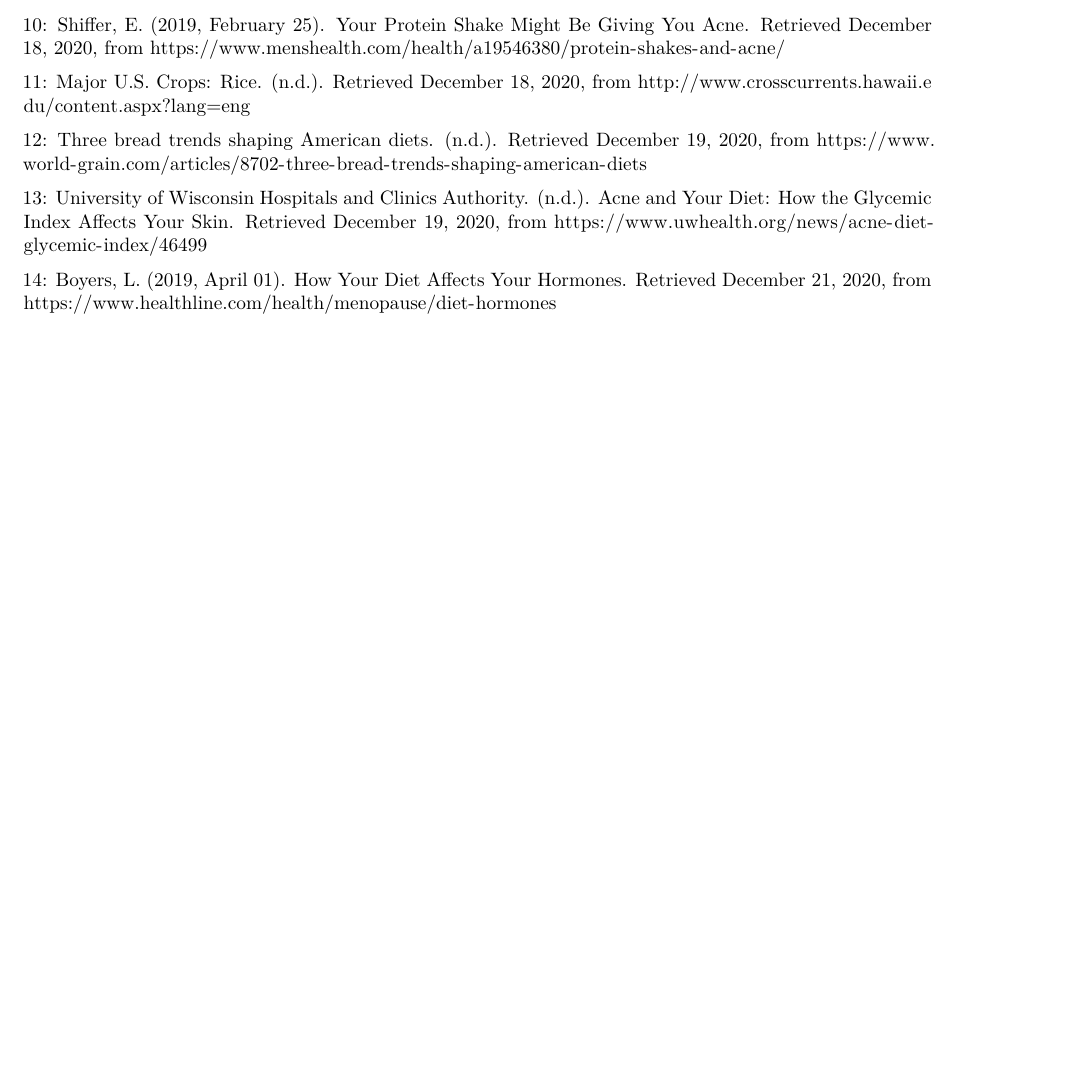
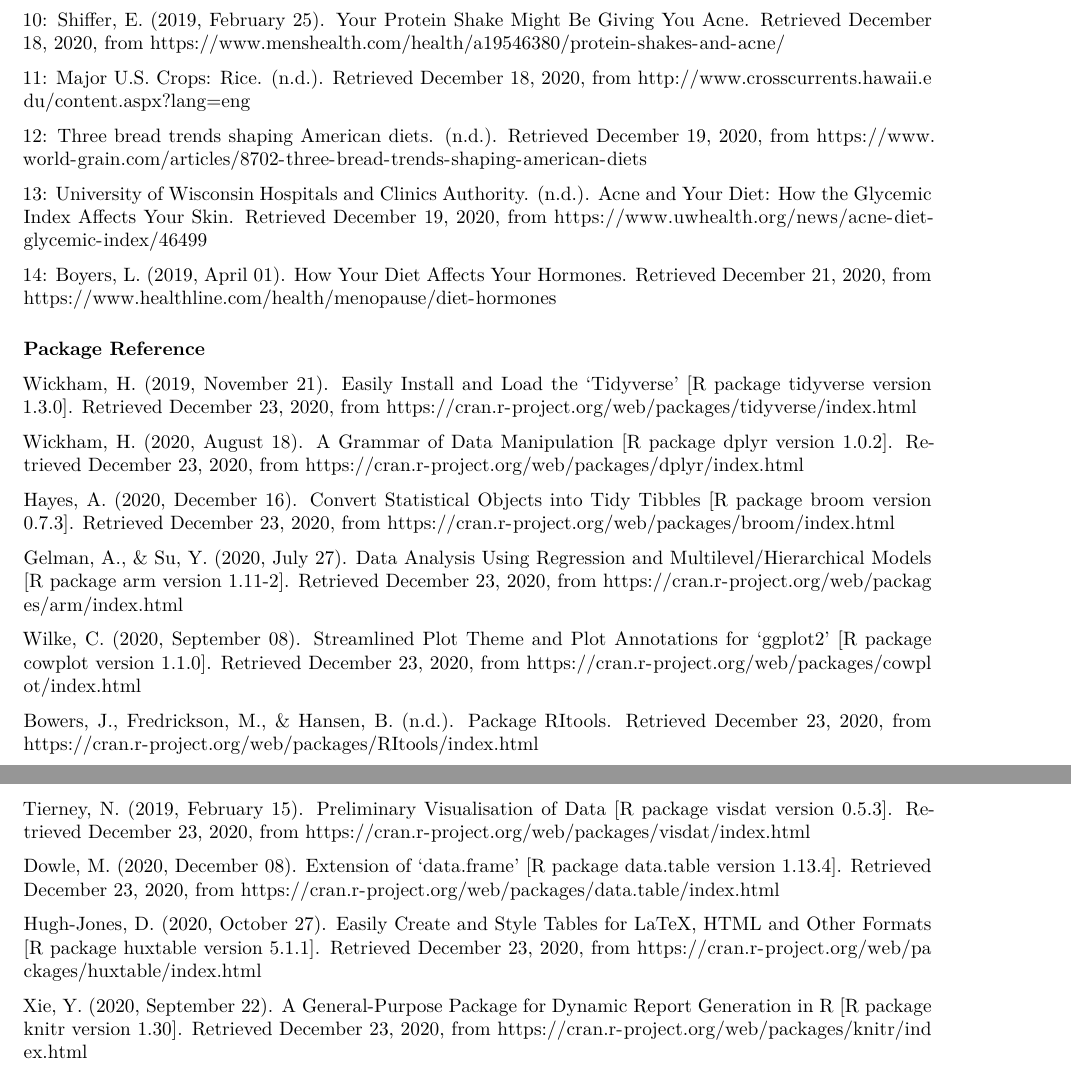
Before and after one commit to maxxyouu/STA304-FINAL-PROJECT, an R Markdown document (final_report.Rmd): part of page 7 of 7 before the commit and two parts of pages 7 and 8 of 8 after it, the two joined at a grey line, cut so that both start at the same text, the shorter picture padded with empty space. Rendered offline with R 4.5, knitr and Pandoc, then LaTeX, with nearby package versions; some code elsewhere in the file could not run offline.

Commit message:
Add files via upload

```diff
--- a/final_report.Rmd
+++ b/final_report.Rmd
@@ -281,3 +281,25 @@
 13: University of Wisconsin Hospitals and Clinics Authority. (n.d.). Acne and Your Diet: How the Glycemic Index Affects Your Skin. Retrieved December 19, 2020, from https://www.uwhealth.org/news/acne-diet-glycemic-index/46499
 
 14: Boyers, L. (2019, April 01). How Your Diet Affects Your Hormones. Retrieved December 21, 2020, from https://www.healthline.com/health/menopause/diet-hormones
+
+### Package Reference
+
+Wickham, H. (2019, November 21). Easily Install and Load the 'Tidyverse' [R package tidyverse version 1.3.0]. Retrieved December 23, 2020, from https://cran.r-project.org/web/packages/tidyverse/index.html
+
+Wickham, H. (2020, August 18). A Grammar of Data Manipulation [R package dplyr version 1.0.2]. Retrieved December 23, 2020, from https://cran.r-project.org/web/packages/dplyr/index.html
+
+Hayes, A. (2020, December 16). Convert Statistical Objects into Tidy Tibbles [R package broom version 0.7.3]. Retrieved December 23, 2020, from https://cran.r-project.org/web/packages/broom/index.html
+
+Gelman, A., &amp; Su, Y. (2020, July 27). Data Analysis Using Regression and Multilevel/Hierarchical Models [R package arm version 1.11-2]. Retrieved December 23, 2020, from https://cran.r-project.org/web/packages/arm/index.html
+
+Wilke, C. (2020, September 08). Streamlined Plot Theme and Plot Annotations for 'ggplot2' [R package cowplot version 1.1.0]. Retrieved December 23, 2020, from https://cran.r-project.org/web/packages/cowplot/index.html
+
+Bowers, J., Fredrickson, M., &amp; Hansen, B. (n.d.). Package RItools. Retrieved December 23, 2020, from https://cran.r-project.org/web/packages/RItools/index.html
+
+Tierney, N. (2019, February 15). Preliminary Visualisation of Data [R package visdat version 0.5.3]. Retrieved December 23, 2020, from https://cran.r-project.org/web/packages/visdat/index.html
+
+Dowle, M. (2020, December 08). Extension of 'data.frame' [R package data.table version 1.13.4]. Retrieved December 23, 2020, from https://cran.r-project.org/web/packages/data.table/index.html
+
+Hugh-Jones, D. (2020, October 27). Easily Create and Style Tables for LaTeX, HTML and Other Formats [R package huxtable version 5.1.1]. Retrieved December 23, 2020, from https://cran.r-project.org/web/packages/huxtable/index.html
+
+Xie, Y. (2020, September 22). A General-Purpose Package for Dynamic Report Generation in R [R package knitr version 1.30]. Retrieved December 23, 2020, from https://cran.r-project.org/web/packages/knitr/index.html
```
Also changed, not shown: final_report.pdf, final_report.Rmd (2 more changed lines).
